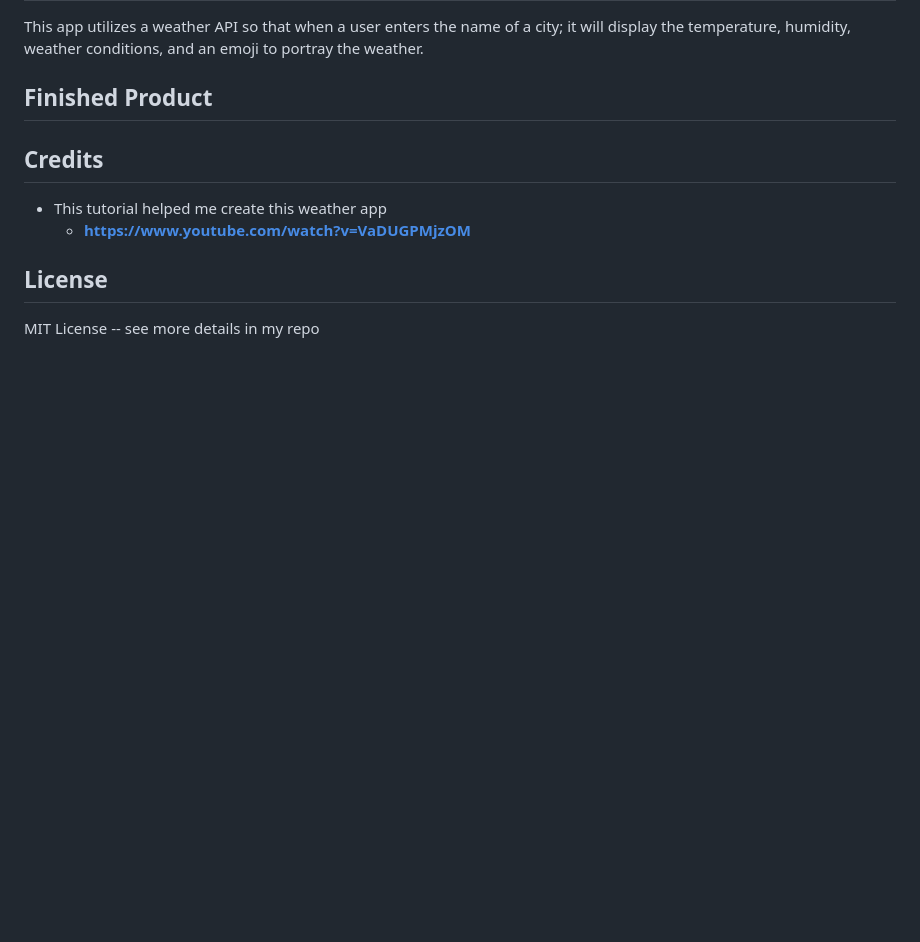
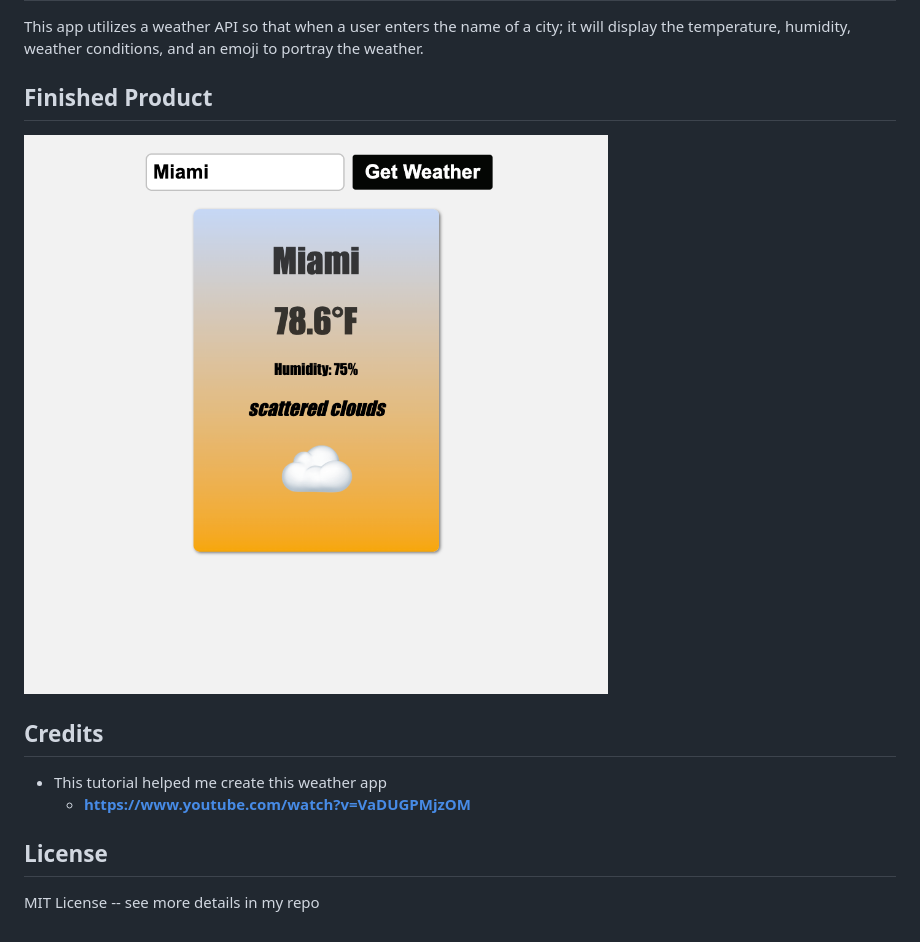
Before and after one commit to joegruff16/sample-weather-app, a Markdown page: README.md, the part around the change. Rendered like a GitHub page; pictures changed too: assets/images/screen-shot-weather-app.png (added); blank space fills up the shorter version.

Commit message:
Added README file and screenshot of finished product

```diff
--- a/README.md
+++ b/README.md
@@ -6,7 +6,7 @@ This app utilizes a weather API so that when a user enters the name of a city; i
 
 ## Finished Product
 
-
+![Weather](./assets/images/screen-shot-weather-app.png "sample-weather-app")
 
 ## Credits
 
```
